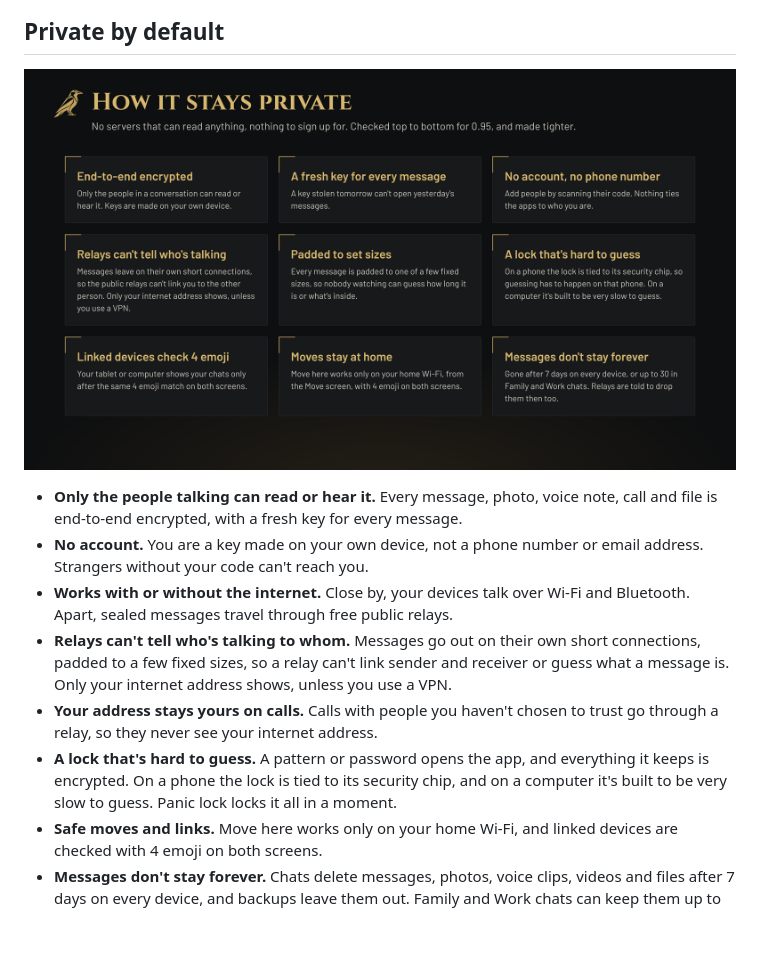
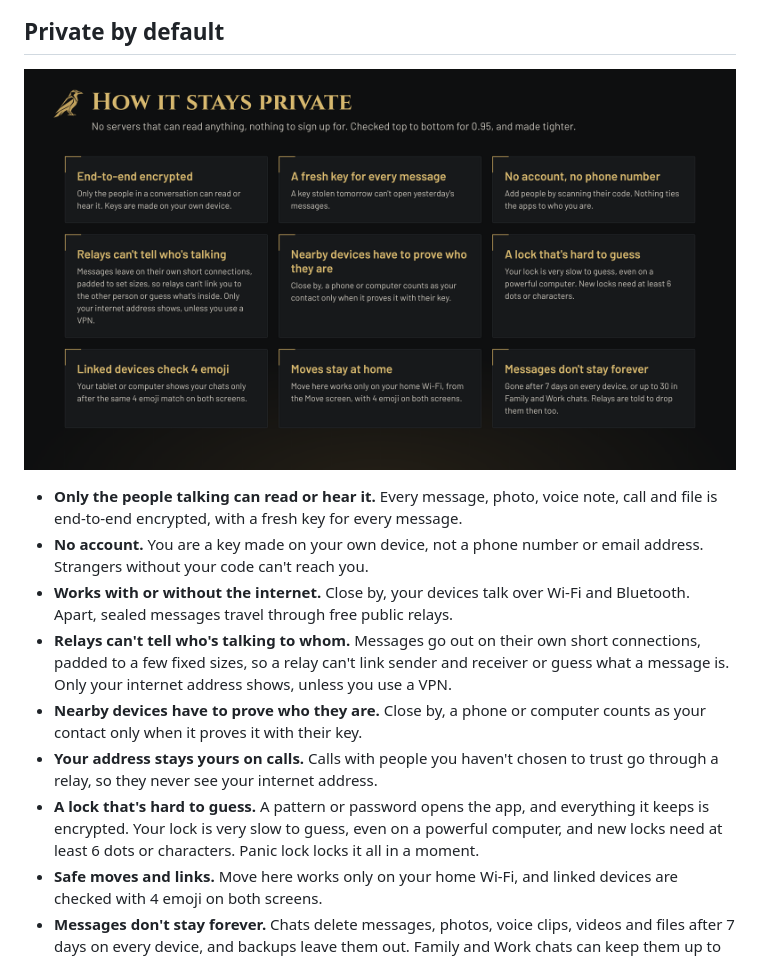
Before and after one commit to Ravenor907/Huginn, a Markdown page: README.md, the part around the change. Drawn GitHub-style; pictures changed too: docs/panels/09-private.png; blank space fills up the shorter version.

Commit message:
README and privacy panel: the lock is slow to guess, nearby devices prove who they are

```diff
--- a/README.md
+++ b/README.md
@@ -49,8 +49,9 @@ Both apps share one look: sharp edges, a touch of the old north, and a clean, mo
 - **No account.** You are a key made on your own device, not a phone number or email address. Strangers without your code can't reach you.
 - **Works with or without the internet.** Close by, your devices talk over Wi-Fi and Bluetooth. Apart, sealed messages travel through free public relays.
 - **Relays can't tell who's talking to whom.** Messages go out on their own short connections, padded to a few fixed sizes, so a relay can't link sender and receiver or guess what a message is. Only your internet address shows, unless you use a VPN.
+- **Nearby devices have to prove who they are.** Close by, a phone or computer counts as your contact only when it proves it with their key.
 - **Your address stays yours on calls.** Calls with people you haven't chosen to trust go through a relay, so they never see your internet address.
-- **A lock that's hard to guess.** A pattern or password opens the app, and everything it keeps is encrypted. On a phone the lock is tied to its security chip, and on a computer it's built to be very slow to guess. Panic lock locks it all in a moment.
+- **A lock that's hard to guess.** A pattern or password opens the app, and everything it keeps is encrypted. Your lock is very slow to guess, even on a powerful computer, and new locks need at least 6 dots or characters. Panic lock locks it all in a moment.
 - **Safe moves and links.** Move here works only on your home Wi-Fi, and linked devices are checked with 4 emoji on both screens.
 - **Messages don't stay forever.** Chats delete messages, photos, voice clips, videos and files after 7 days on every device, and backups leave them out. Family and Work chats can keep them up to 30 days. Relays are told to drop them when that time is up too.
 - **Checked top to bottom.** For 0.95 both apps were gone through for security problems and made tighter.
```
